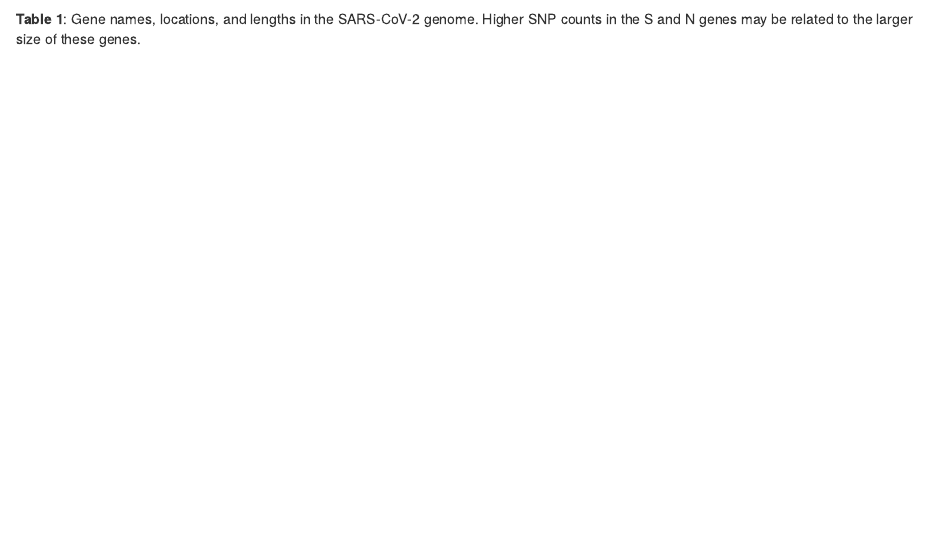
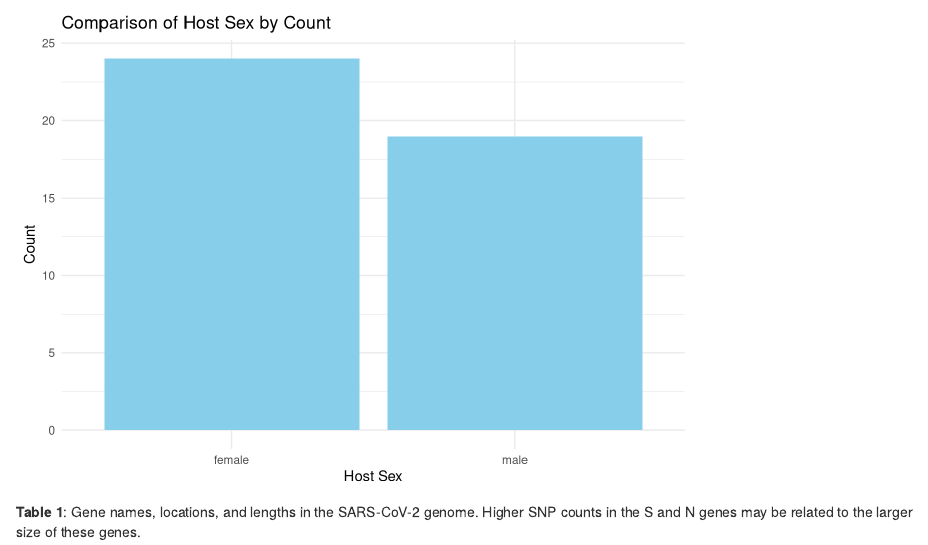
Before and after one commit to 2024f-usf-biol-422/bioinformatics-final-project-kmedina21, an R Markdown document (Report.Rmd): the page in a window 1100 px wide, from 940 px down. Rendered offline with R 4.5, knitr and Pandoc, with nearby package versions; some code elsewhere in the file could not run offline.

Commit message:
Added figure for sex and health status

````diff
--- a/Report.Rmd
+++ b/Report.Rmd
@@ -114,6 +114,20 @@ ggplot(diseased_only, aes(x = host_health_state, y = Host_age)) +
   )
 ```
 
+```{r, sex-vs-host-health-state}
+sra_run_table <- read.csv("data/00_sra_runtable/SraRunTable.csv")
+ggplot(sra_run_table, aes(x = host_sex)) +
+  geom_bar(fill = "skyblue") +
+  theme_minimal() +
+  labs(
+    title = "Comparison of Host Sex by Count",
+    x = "Host Sex",
+    y = "Count"
+  )
+
+```
+
+
 
 **Table 1**: Gene names, locations, and lengths in the SARS-CoV-2 genome. Higher SNP counts in the S and N genes may be related to the larger size of these genes.
 
````
